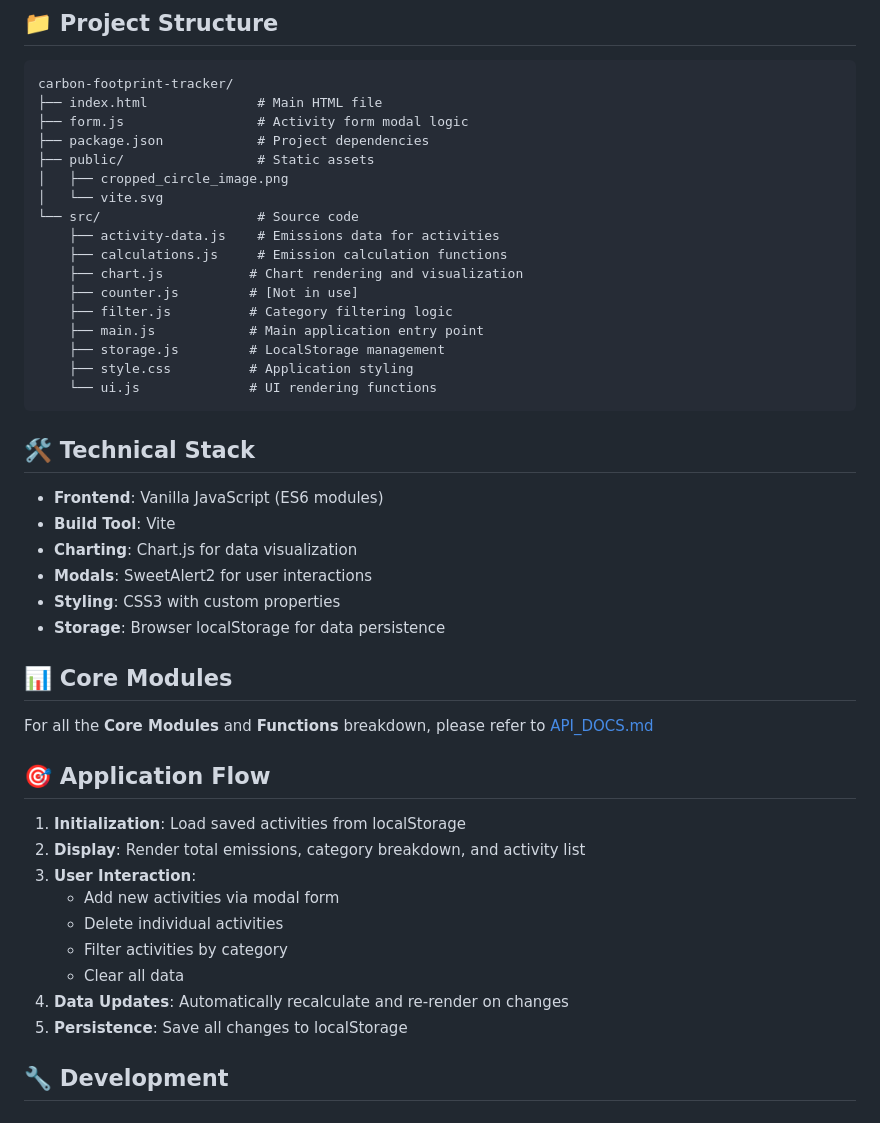
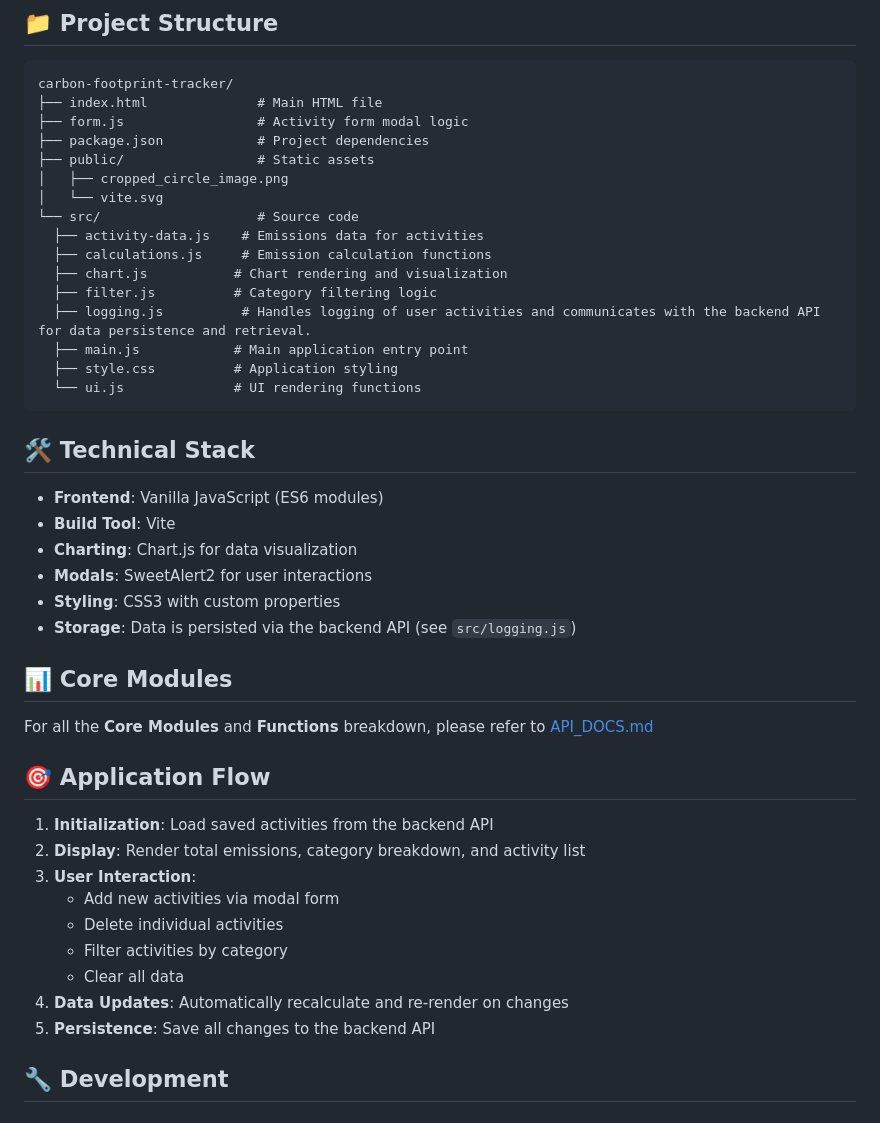
Before and after one commit to siyabuilds/carbontrackr-frontend, a Markdown page: README.md, the part around the change. Drawn GitHub-style.

Commit message:
feat: Update API documentation to reflect backend integration for activity logging and data persistence

````diff
--- a/README.md
+++ b/README.md
@@ -17,15 +17,14 @@ carbon-footprint-tracker/
 │   ├── cropped_circle_image.png
 │   └── vite.svg
 └── src/                    # Source code
-    ├── activity-data.js    # Emissions data for activities
-    ├── calculations.js     # Emission calculation functions
-    ├── chart.js           # Chart rendering and visualization
-    ├── counter.js         # [Not in use]
-    ├── filter.js          # Category filtering logic
-    ├── main.js            # Main application entry point
-    ├── storage.js         # LocalStorage management
-    ├── style.css          # Application styling
-    └── ui.js              # UI rendering functions
+  ├── activity-data.js    # Emissions data for activities
+  ├── calculations.js     # Emission calculation functions
+  ├── chart.js           # Chart rendering and visualization
+  ├── filter.js          # Category filtering logic
+  ├── logging.js          # Handles logging of user activities and communicates with the backend API for data persistence and retrieval.
+  ├── main.js            # Main application entry point
+  ├── style.css          # Application styling
+  └── ui.js              # UI rendering functions
 ```
 
 ## 🛠️ Technical Stack
@@ -35,7 +34,7 @@ carbon-footprint-tracker/
 - **Charting**: Chart.js for data visualization
 - **Modals**: SweetAlert2 for user interactions
 - **Styling**: CSS3 with custom properties
-- **Storage**: Browser localStorage for data persistence
+- **Storage**: Data is persisted via the backend API (see `src/logging.js`)
 
 ## 📊 Core Modules
 
@@ -43,7 +42,7 @@ For all the **Core Modules** and **Functions** breakdown, please refer to [API_D
 
 ## 🎯 Application Flow
 
-1. **Initialization**: Load saved activities from localStorage
+1. **Initialization**: Load saved activities from the backend API
 2. **Display**: Render total emissions, category breakdown, and activity list
 3. **User Interaction**:
    - Add new activities via modal form
@@ -51,7 +50,7 @@ For all the **Core Modules** and **Functions** breakdown, please refer to [API_D
    - Filter activities by category
    - Clear all data
 4. **Data Updates**: Automatically recalculate and re-render on changes
-5. **Persistence**: Save all changes to localStorage
+5. **Persistence**: Save all changes to the backend API
 
 ## 🔧 Development
 
````
Also changed, not shown: API_DOCS.md (+85 -24 lines).
